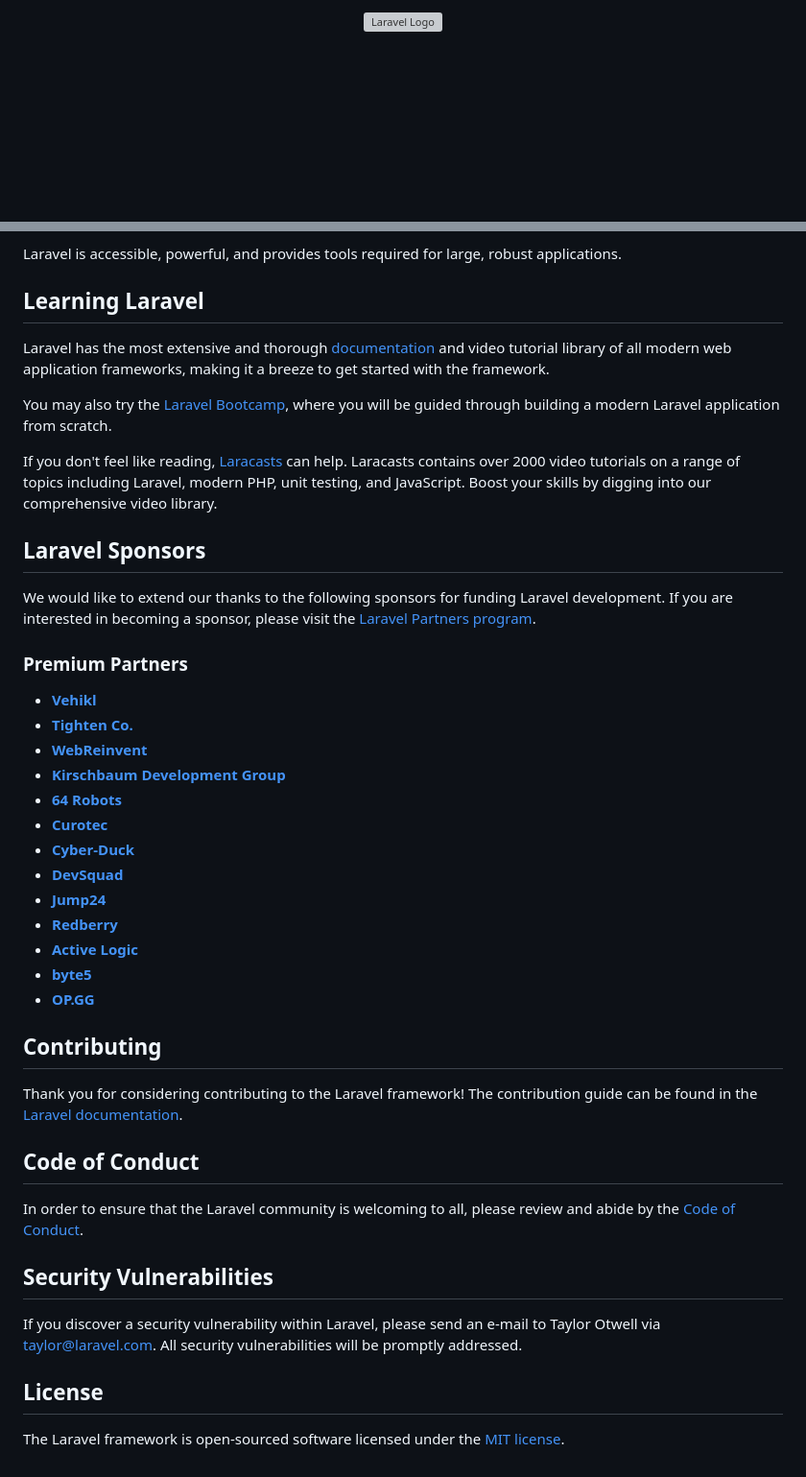
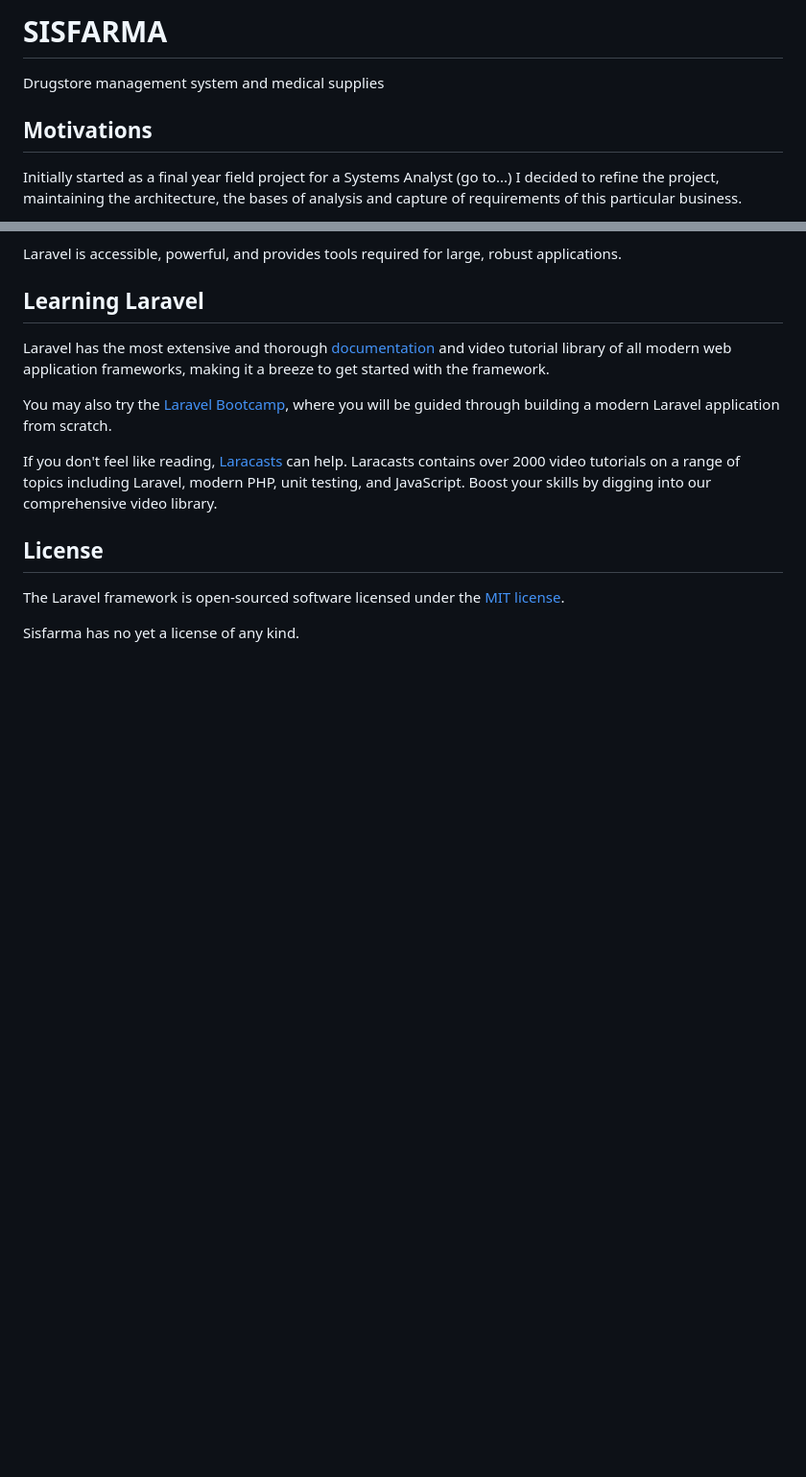
Before and after one commit to MatiasMagliano/sisfarma, a Markdown page: README.md, 2 parts joined by grey strips. Shown: that part at 96% size. GitHub-like rendering; blank space fills up the shorter version; grey boxes are pictures that could not be loaded.

```diff
--- a/README.md
+++ b/README.md
@@ -1,3 +1,8 @@
-<p align="center"><a href="https://laravel.com" target="_blank"><img src="https://raw.githubusercontent.com/laravel/art/master/logo-lockup/5%20SVG/2%20CMYK/1%20Full%20Color/laravel-logolockup-cmyk-red.svg" width="400" alt="Laravel Logo"></a></p>
+# SISFARMA
+Drugstore management system and medical supplies
+
+## Motivations
+Initially started as a final year field project for a Systems Analyst (go to...) I decided to refine the project, maintaining the architecture, the bases of analysis and capture of requirements of this particular business.
+
 
 <p align="center">
@@ -29,38 +59,8 @@ You may also try the [Laravel Bootcamp](https://bootcamp.laravel.com), where you
 
 If you don't feel like reading, [Laracasts](https://laracasts.com) can help. Laracasts contains over 2000 video tutorials on a range of topics including Laravel, modern PHP, unit testing, and JavaScript. Boost your skills by digging into our comprehensive video library.
 
-## Laravel Sponsors
-
-We would like to extend our thanks to the following sponsors for funding Laravel development. If you are interested in becoming a sponsor, please visit the [Laravel Partners program](https://partners.laravel.com).
-
-### Premium Partners
-
-- **[Vehikl](https://vehikl.com/)**
-- **[Tighten Co.](https://tighten.co)**
-- **[WebReinvent](https://webreinvent.com/)**
-- **[Kirschbaum Development Group](https://kirschbaumdevelopment.com)**
-- **[64 Robots](https://64robots.com)**
-- **[Curotec](https://www.curotec.com/services/technologies/laravel/)**
-- **[Cyber-Duck](https://cyber-duck.co.uk)**
-- **[DevSquad](https://devsquad.com/hire-laravel-developers)**
-- **[Jump24](https://jump24.co.uk)**
-- **[Redberry](https://redberry.international/laravel/)**
-- **[Active Logic](https://activelogic.com)**
-- **[byte5](https://byte5.de)**
-- **[OP.GG](https://op.gg)**
-
-## Contributing
-
-Thank you for considering contributing to the Laravel framework! The contribution guide can be found in the [Laravel documentation](https://laravel.com/docs/contributions).
-
-## Code of Conduct
-
-In order to ensure that the Laravel community is welcoming to all, please review and abide by the [Code of Conduct](https://laravel.com/docs/contributions#code-of-conduct).
-
-## Security Vulnerabilities
-
-If you discover a security vulnerability within Laravel, please send an e-mail to Taylor Otwell via [taylor@laravel.com](mailto:taylor@laravel.com). All security vulnerabilities will be promptly addressed.
-
 ## License
 
 The Laravel framework is open-sourced software licensed under the [MIT license](https://opensource.org/licenses/MIT).
+
+Sisfarma has no yet a license of any kind.
```
Also changed, not shown: other parts of README.md (+30 -5 lines).
